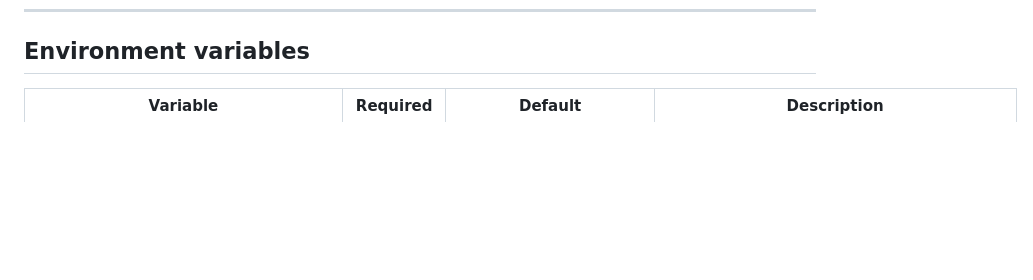
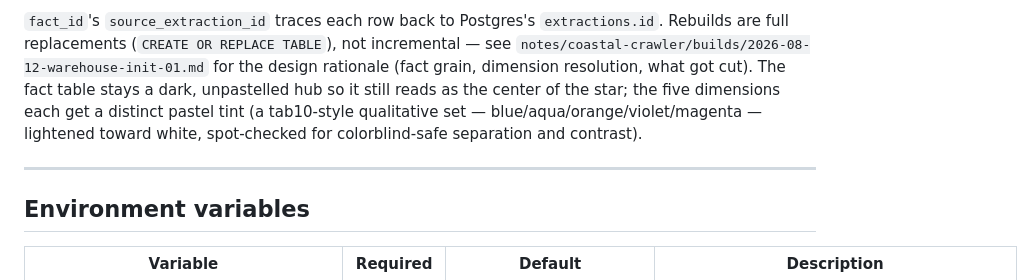
Before and after one commit to kevinqnb/coastal-crawler, a Markdown page: README.md, the part around one of its changes. Drawn GitHub-style; blank space fills up the shorter version.

```diff
--- a/README.md
+++ b/README.md
@@ -171,3 +279,7 @@ Or with a scheduler (example cron — discover daily, filter and extract hourly)
+`fact_id`'s `source_extraction_id` traces each row back to Postgres's `extractions.id`. Rebuilds are full replacements (`CREATE OR REPLACE TABLE`), not incremental — see `notes/coastal-crawler/builds/2026-08-12-warehouse-init-01.md` for the design rationale (fact grain, dimension resolution, what got cut). The fact table stays a dark, unpastelled hub so it still reads as the center of the star; the five dimensions each get a distinct pastel tint (a tab10-style qualitative set — blue/aqua/orange/violet/magenta — lightened toward white, spot-checked for colorblind-safe separation and contrast).
+
+---
+
 ## Environment variables
 
 | Variable | Required | Default | Description |
```
Also changed, not shown: other parts of README.md (+108 -0 lines).
